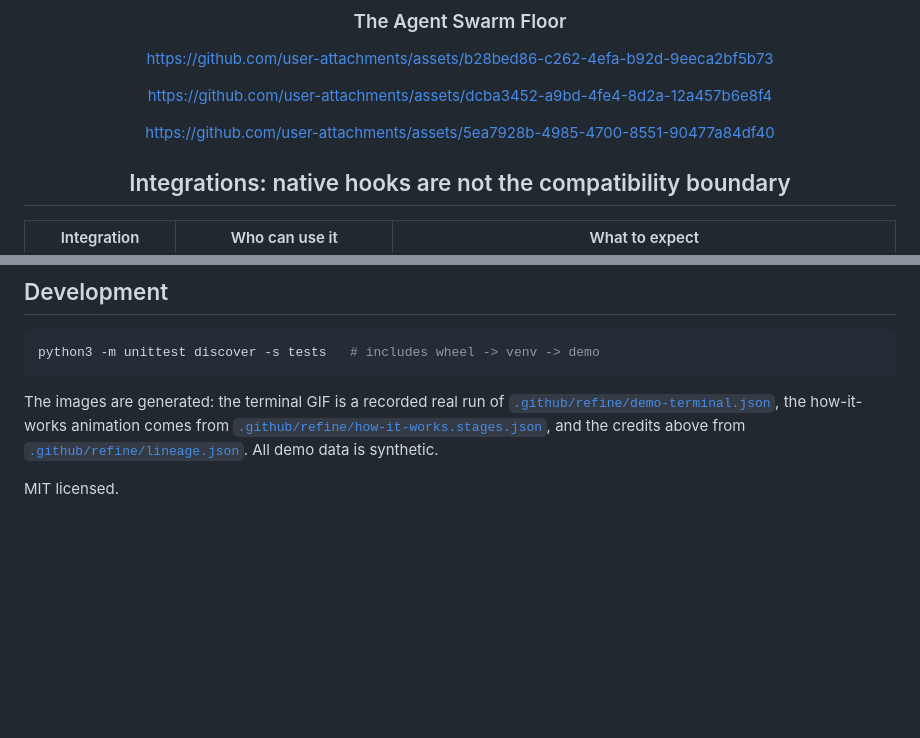
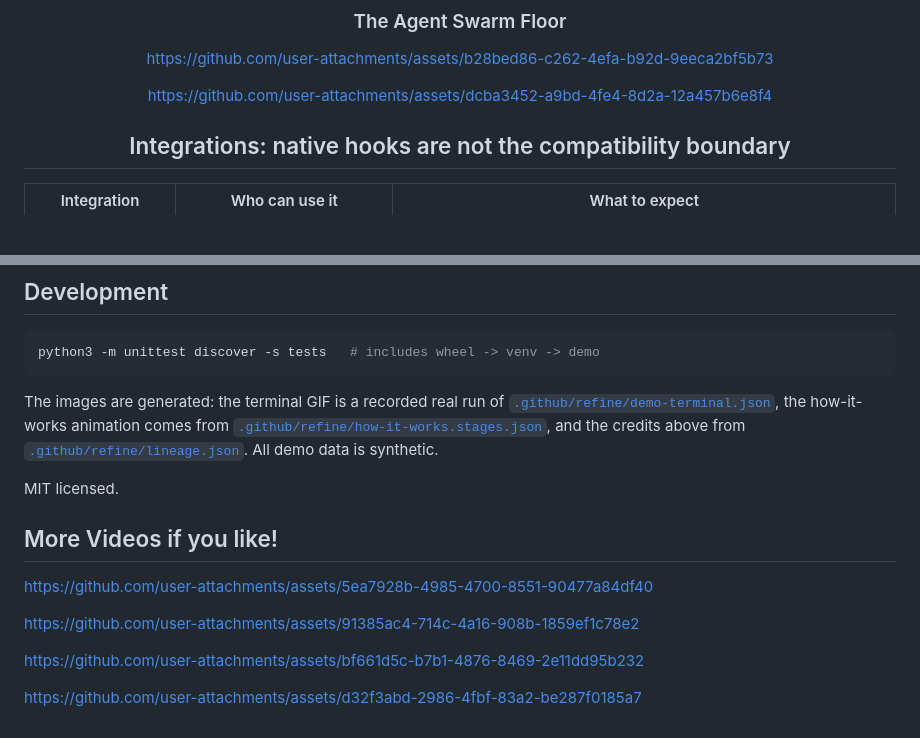
Before and after one commit to MaxonT/aisync, a Markdown page: README.md, 2 parts joined by grey strips. Rendered like a GitHub page; blank space fills up the shorter version.

```diff
--- a/README.md
+++ b/README.md
@@ -46,8 +46,6 @@ https://github.com/user-attachments/assets/b28bed86-c262-4efa-b92d-9eeca2bf5b73
 
 
 https://github.com/user-attachments/assets/dcba3452-a9bd-4fe4-8d2a-12a457b6e8f4
-
-https://github.com/user-attachments/assets/5ea7928b-4985-4700-8551-90477a84df40
 
 
 ## Integrations: native hooks are not the compatibility boundary
@@ -263,3 +261,17 @@ comes from [`.github/refine/how-it-works.stages.json`](.github/refine/how-it-wor
 credits above from [`.github/refine/lineage.json`](.github/refine/lineage.json). All demo data is synthetic.
 
 MIT licensed.
+
+
+## More Videos if you like!
+
+https://github.com/user-attachments/assets/5ea7928b-4985-4700-8551-90477a84df40
+
+https://github.com/user-attachments/assets/91385ac4-714c-4a16-908b-1859ef1c78e2
+
+
+https://github.com/user-attachments/assets/bf661d5c-b7b1-4876-8469-2e11dd95b232
+
+
+
+https://github.com/user-attachments/assets/d32f3abd-2986-4fbf-83a2-be287f0185a7
```
